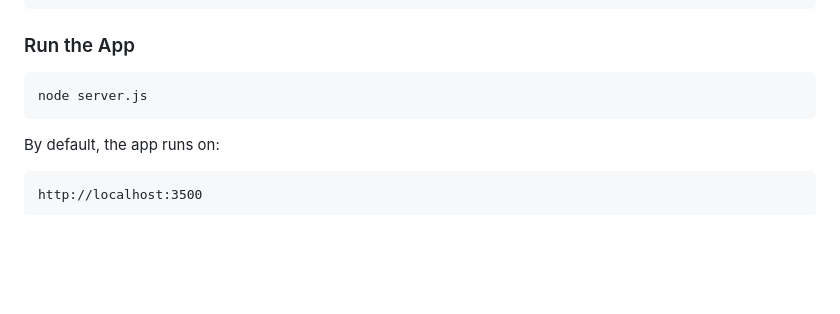
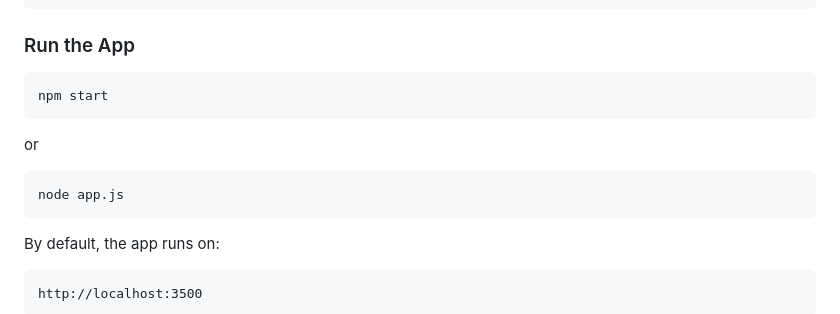
Before and after one commit to zxinminaung-dev/nodejs_vuetify_spa, a Markdown page: README.md, the part around the change. Rendered like a GitHub page; blank space fills up the shorter version.

````diff
--- a/README.md
+++ b/README.md
@@ -46,9 +46,12 @@ npm install express
 ### Run the App
 
 ```bash
-node server.js
+npm start
 ```
-
+or
+```bash
+node app.js
+```
 By default, the app runs on:
 
 ```
````
